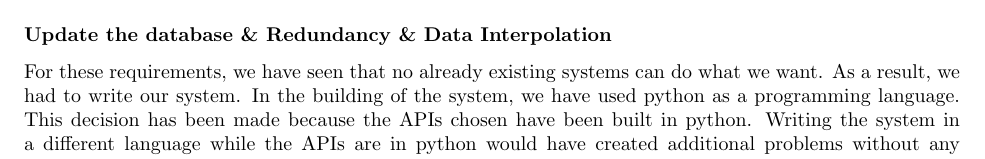
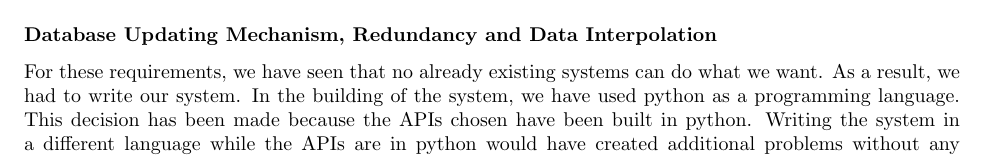
Before and after one commit to Veluga/Thalia-Backtesting-Tool, a LaTeX document (Report/04Design/design.tex): part of page 11 of 12, cut at the place of the change. Compiled offline with pdfLaTeX.

Commit message:
Update Report/04Design/design.tex

```diff
--- a/Report/04Design/design.tex
+++ b/Report/04Design/design.tex
@@ -276,7 +276,7 @@ Pandas\_datareader \cite{pandas_datareader} is a wrapper our team decided to use
 \newline
 
 % I think the first part of this is redundant and could be removde. If kept, it could be shortened to a one liner of how DH is being deveoped by the same people and is couppled to the Database layer --ergo--> Same technology
-\subsubsection*{Update the database \& Redundancy \& Data Interpolation}
+\subsubsection*{Database Updating Mechanism, Redundancy and Data Interpolation}
 For these requirements, we have seen that no already existing systems can do what we want. As a result, we had to write our system.
 In the building of the system, we have used python as a programming language. This decision has been made because the APIs chosen have been built in python. Writing the system in a different language while the APIs are in python would have created additional problems without any benefits. To manipulate the data we have used the pandas library.
 %This is interesting I think
```
